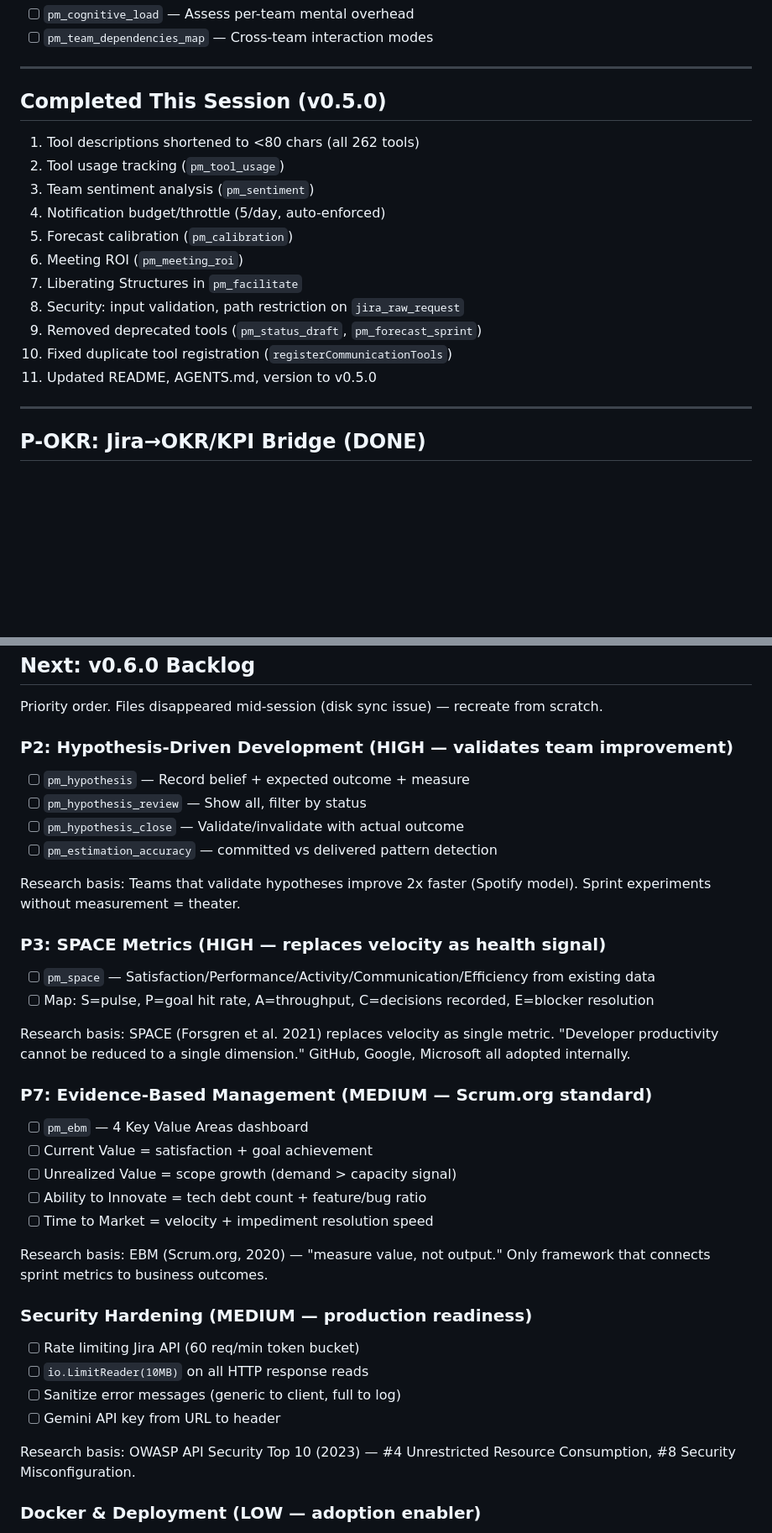
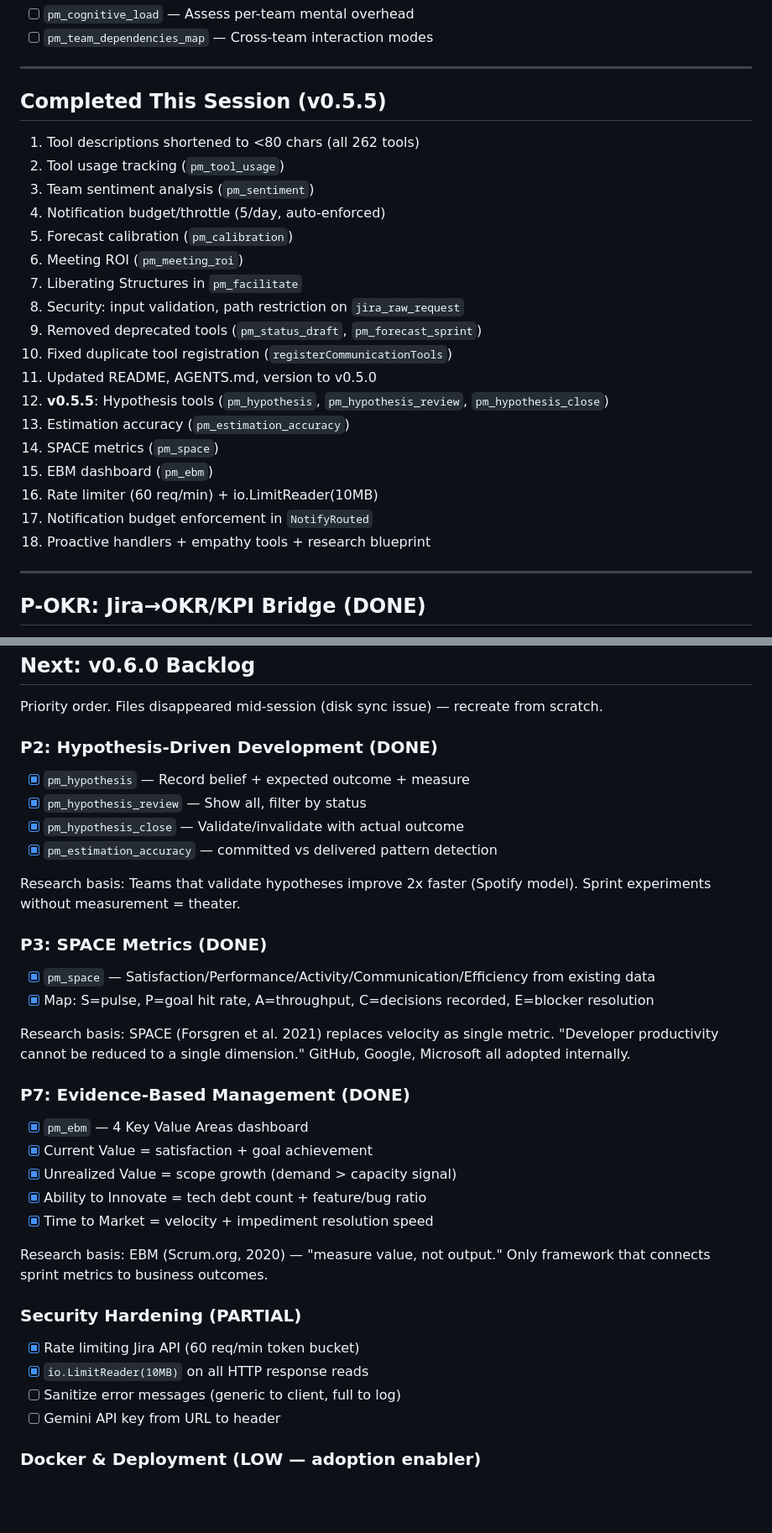
Before and after one commit to aldok10/zara-jira-mcp, a Markdown page: .tasks/next-sprint.md, 2 parts joined by grey strips. Shown at 84% size. GitHub-like rendering; blank space fills up the shorter version.

Commit message:
docs: update backlog — mark P2/P3/P7 done, security partial

```diff
--- a/.tasks/next-sprint.md
+++ b/.tasks/next-sprint.md
@@ -51,7 +51,7 @@ Priority order. Each item independently shippable.
 
 ---
 
-## Completed This Session (v0.5.0)
+## Completed This Session (v0.5.5)
 
 1. Tool descriptions shortened to <80 chars (all 262 tools)
 2. Tool usage tracking (`pm_tool_usage`)
@@ -64,6 +64,13 @@ Priority order. Each item independently shippable.
 9. Removed deprecated tools (`pm_status_draft`, `pm_forecast_sprint`)
 10. Fixed duplicate tool registration (`registerCommunicationTools`)
 11. Updated README, AGENTS.md, version to v0.5.0
+12. **v0.5.5**: Hypothesis tools (`pm_hypothesis`, `pm_hypothesis_review`, `pm_hypothesis_close`)
+13. Estimation accuracy (`pm_estimation_accuracy`)
+14. SPACE metrics (`pm_space`)
+15. EBM dashboard (`pm_ebm`)
+16. Rate limiter (60 req/min) + io.LimitReader(10MB)
+17. Notification budget enforcement in `NotifyRouted`
+18. Proactive handlers + empathy tools + research blueprint
 
 ---
 
@@ -93,36 +100,34 @@ Based on `research/jira-okr-bridge.md`.
 
 Priority order. Files disappeared mid-session (disk sync issue) — recreate from scratch.
 
-### P2: Hypothesis-Driven Development (HIGH — validates team improvement)
-- [ ] `pm_hypothesis` — Record belief + expected outcome + measure
-- [ ] `pm_hypothesis_review` — Show all, filter by status
-- [ ] `pm_hypothesis_close` — Validate/invalidate with actual outcome
-- [ ] `pm_estimation_accuracy` — committed vs delivered pattern detection
+### P2: Hypothesis-Driven Development (DONE)
+- [x] `pm_hypothesis` — Record belief + expected outcome + measure
+- [x] `pm_hypothesis_review` — Show all, filter by status
+- [x] `pm_hypothesis_close` — Validate/invalidate with actual outcome
+- [x] `pm_estimation_accuracy` — committed vs delivered pattern detection
 
 Research basis: Teams that validate hypotheses improve 2x faster (Spotify model). Sprint experiments without measurement = theater.
 
-### P3: SPACE Metrics (HIGH — replaces velocity as health signal)
-- [ ] `pm_space` — Satisfaction/Performance/Activity/Communication/Efficiency from existing data
-- [ ] Map: S=pulse, P=goal hit rate, A=throughput, C=decisions recorded, E=blocker resolution
+### P3: SPACE Metrics (DONE)
+- [x] `pm_space` — Satisfaction/Performance/Activity/Communication/Efficiency from existing data
+- [x] Map: S=pulse, P=goal hit rate, A=throughput, C=decisions recorded, E=blocker resolution
 
 Research basis: SPACE (Forsgren et al. 2021) replaces velocity as single metric. "Developer productivity cannot be reduced to a single dimension." GitHub, Google, Microsoft all adopted internally.
 
-### P7: Evidence-Based Management (MEDIUM — Scrum.org standard)
-- [ ] `pm_ebm` — 4 Key Value Areas dashboard
-- [ ] Current Value = satisfaction + goal achievement
-- [ ] Unrealized Value = scope growth (demand > capacity signal)
-- [ ] Ability to Innovate = tech debt count + feature/bug ratio
-- [ ] Time to Market = velocity + impediment resolution speed
+### P7: Evidence-Based Management (DONE)
+- [x] `pm_ebm` — 4 Key Value Areas dashboard
+- [x] Current Value = satisfaction + goal achievement
+- [x] Unrealized Value = scope growth (demand > capacity signal)
+- [x] Ability to Innovate = tech debt count + feature/bug ratio
+- [x] Time to Market = velocity + impediment resolution speed
 
 Research basis: EBM (Scrum.org, 2020) — "measure value, not output." Only framework that connects sprint metrics to business outcomes.
 
-### Security Hardening (MEDIUM — production readiness)
-- [ ] Rate limiting Jira API (60 req/min token bucket)
-- [ ] `io.LimitReader(10MB)` on all HTTP response reads
+### Security Hardening (PARTIAL)
+- [x] Rate limiting Jira API (60 req/min token bucket)
+- [x] `io.LimitReader(10MB)` on all HTTP response reads
 - [ ] Sanitize error messages (generic to client, full to log)
 - [ ] Gemini API key from URL to header
-
-Research basis: OWASP API Security Top 10 (2023) — #4 Unrestricted Resource Consumption, #8 Security Misconfiguration.
 
 ### Docker & Deployment (LOW — adoption enabler)
 - [ ] Verify Dockerfile works with `docker build`
```
